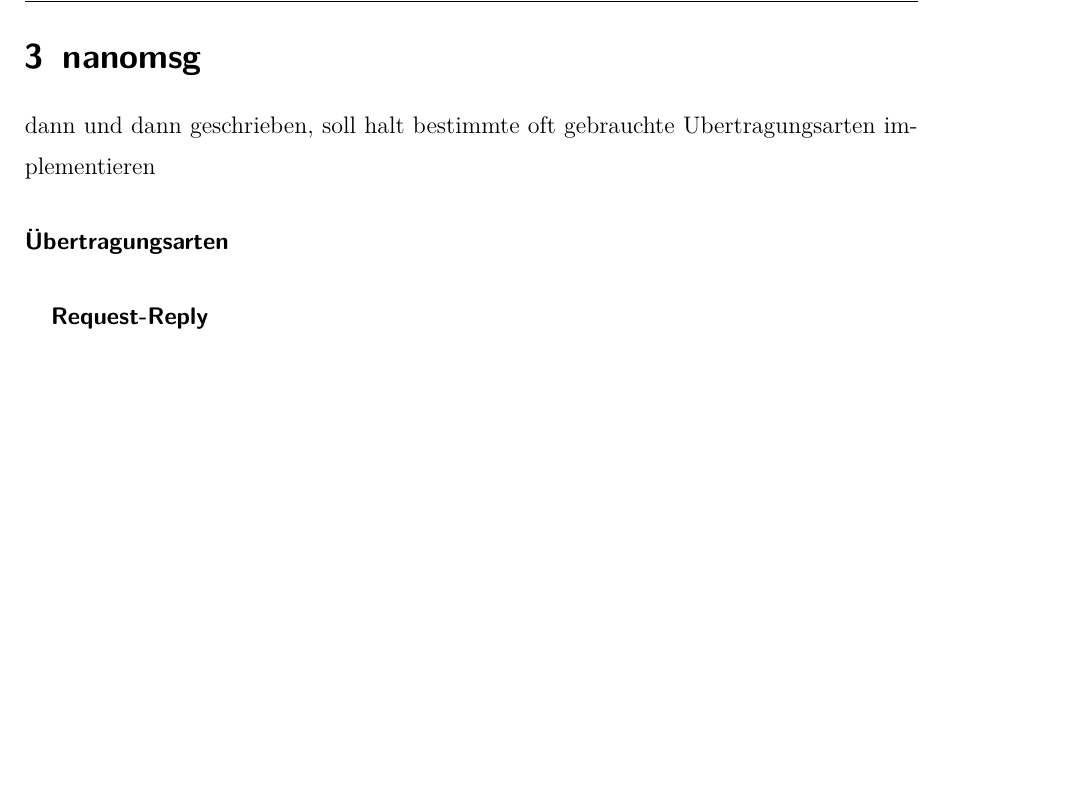
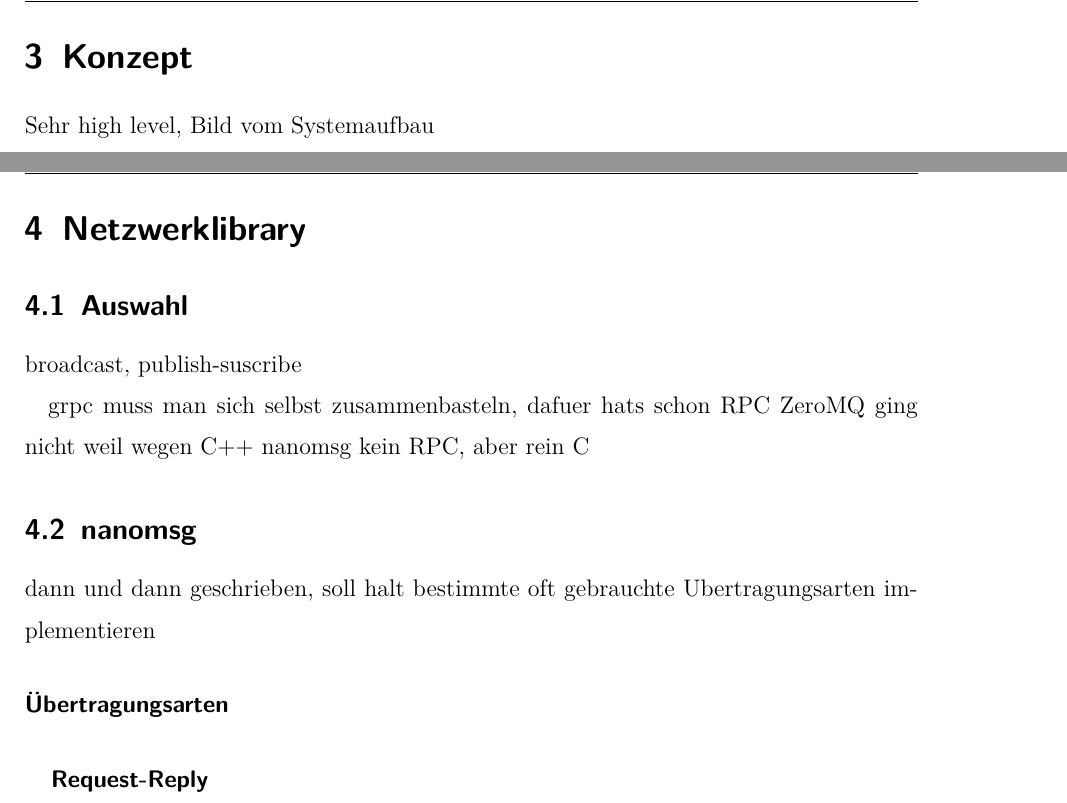
Before and after one commit to glysbaysb/bachelor, a LaTeX document (doku.tex): part of page 7 of 21 before the commit and two parts of pages 7 and 8 of 22 after it, the two joined at a grey line, cut at the place of the change, the shorter picture padded with empty space. Compiled offline with pdfLaTeX.

Commit message:
thesis: add Richling's suggestions

```diff
--- a/doku.tex
+++ b/doku.tex
@@ -137,7 +137,19 @@
 \todo{man muss mit mehr als 3 Rechnern arbeiten?}
 
 \clearpage
-\section{nanomsg}
+\section{Konzept}
+Sehr high level, Bild vom Systemaufbau
+
+\clearpage
+\section{Netzwerklibrary}
+\subsection{Auswahl}
+broadcast, publish-suscribe
+
+grpc muss man sich selbst zusammenbasteln, dafuer hats schon RPC
+ZeroMQ ging nicht weil wegen C++
+nanomsg kein RPC, aber rein C
+
+\subsection{nanomsg}
 dann und dann geschrieben, soll halt bestimmte oft gebrauchte Ubertragungsarten implementieren
 
 \paragraph{{\"{U}}bertragungsarten}
```
Also changed, not shown: doku.tex (12 more changed lines).
